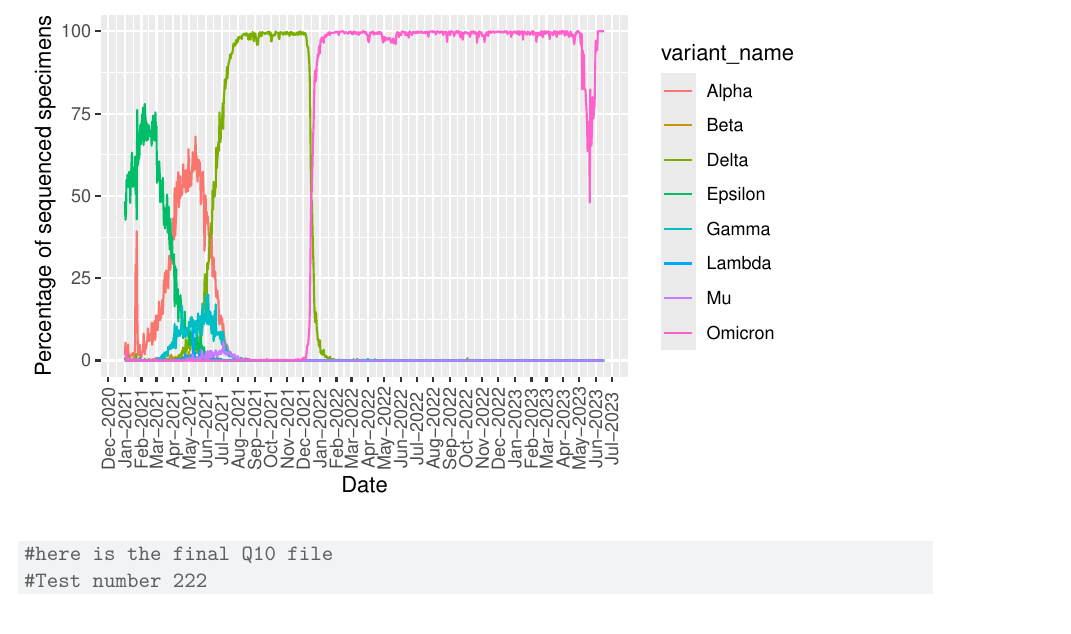
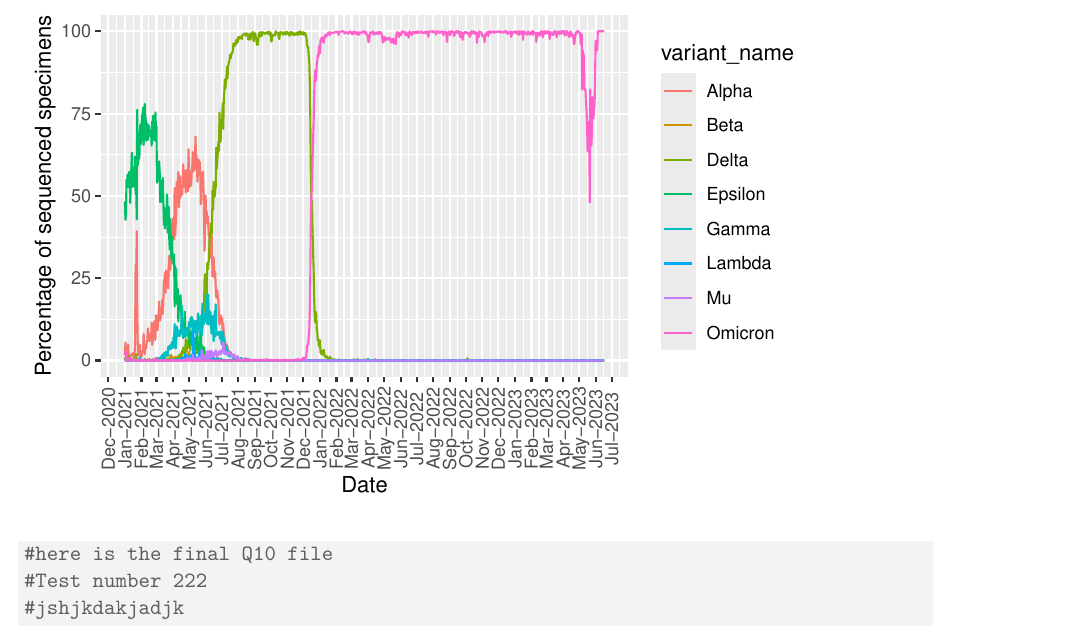
Before and after one commit to elblevins/Question-10, a Quarto document (Question 10.qmd): part of page 179 of 179, cut so that both start at the same text. Rendered offline with R 4.5, knitr and Pandoc in place of Quarto, then LaTeX, with nearby package versions.

Commit message:
random stuff

````diff
--- a/Question 10.qmd
+++ b/Question 10.qmd
@@ -73,4 +73,5 @@ percentage_plot + geom_line(aes(color = variant_name)) + theme(axis.text.x = ele
 ```{r}
 #here is the final Q10 file
 #Test number 222
+#jshjkdakjadjk
 ```
````
